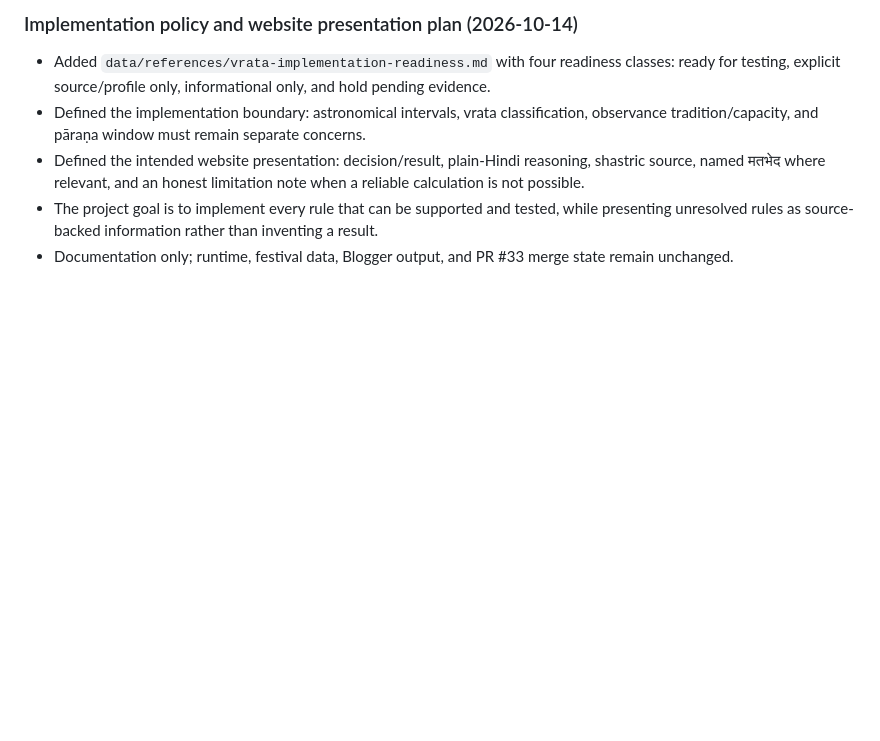
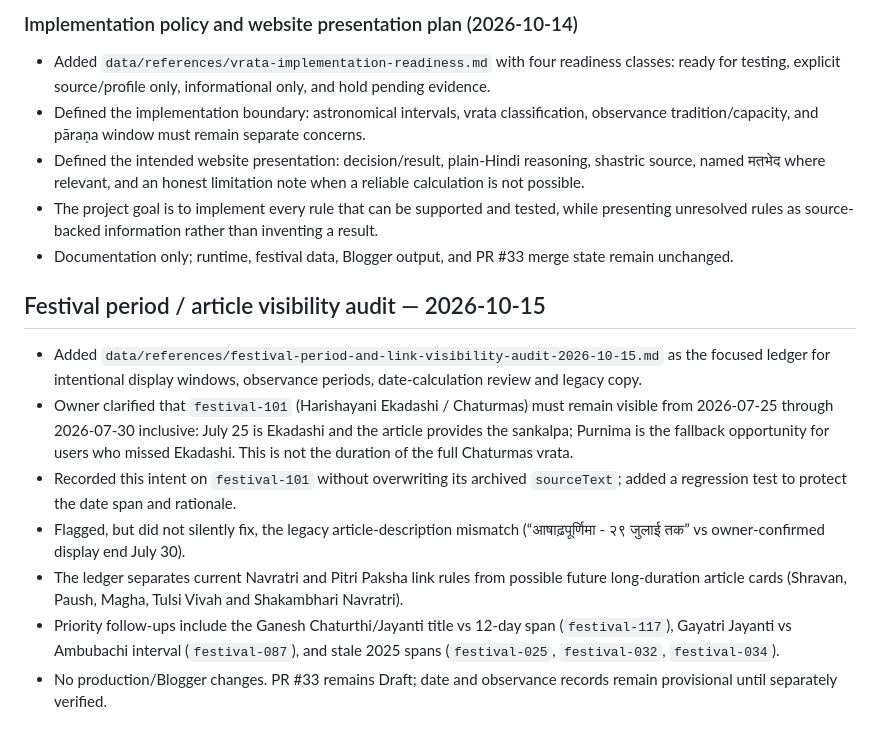
Before and after one commit to OurHinduDharm/Panchang, a Markdown page: data/FESTIVAL-PROGRESS.md, the part around the change. Drawn GitHub-style; blank space fills up the shorter version.

Commit message:
docs: record festival period audit decisions

```diff
--- a/data/FESTIVAL-PROGRESS.md
+++ b/data/FESTIVAL-PROGRESS.md
@@ -567,3 +567,13 @@ Details: [transliteral-vrat-source-audit-draft.md](references/transliteral-vrat-
 - Defined the intended website presentation: decision/result, plain-Hindi reasoning, shastric source, named मतभेद where relevant, and an honest limitation note when a reliable calculation is not possible.
 - The project goal is to implement every rule that can be supported and tested, while presenting unresolved rules as source-backed information rather than inventing a result.
 - Documentation only; runtime, festival data, Blogger output, and PR #33 merge state remain unchanged.
+
+## Festival period / article visibility audit — 2026-10-15
+
+- Added `data/references/festival-period-and-link-visibility-audit-2026-10-15.md` as the focused ledger for intentional display windows, observance periods, date-calculation review and legacy copy.
+- Owner clarified that `festival-101` (Harishayani Ekadashi / Chaturmas) must remain visible from 2026-07-25 through 2026-07-30 inclusive: July 25 is Ekadashi and the article provides the sankalpa; Purnima is the fallback opportunity for users who missed Ekadashi. This is not the duration of the full Chaturmas vrata.
+- Recorded this intent on `festival-101` without overwriting its archived `sourceText`; added a regression test to protect the date span and rationale.
+- Flagged, but did not silently fix, the legacy article-description mismatch (“आषाढ़पूर्णिमा - २९ जुलाई तक” vs owner-confirmed display end July 30).
+- The ledger separates current Navratri and Pitri Paksha link rules from possible future long-duration article cards (Shravan, Paush, Magha, Tulsi Vivah and Shakambhari Navratri).
+- Priority follow-ups include the Ganesh Chaturthi/Jayanti title vs 12-day span (`festival-117`), Gayatri Jayanti vs Ambubachi interval (`festival-087`), and stale 2025 spans (`festival-025`, `festival-032`, `festival-034`).
+- No production/Blogger changes. PR #33 remains Draft; date and observance records remain provisional until separately verified.
```
